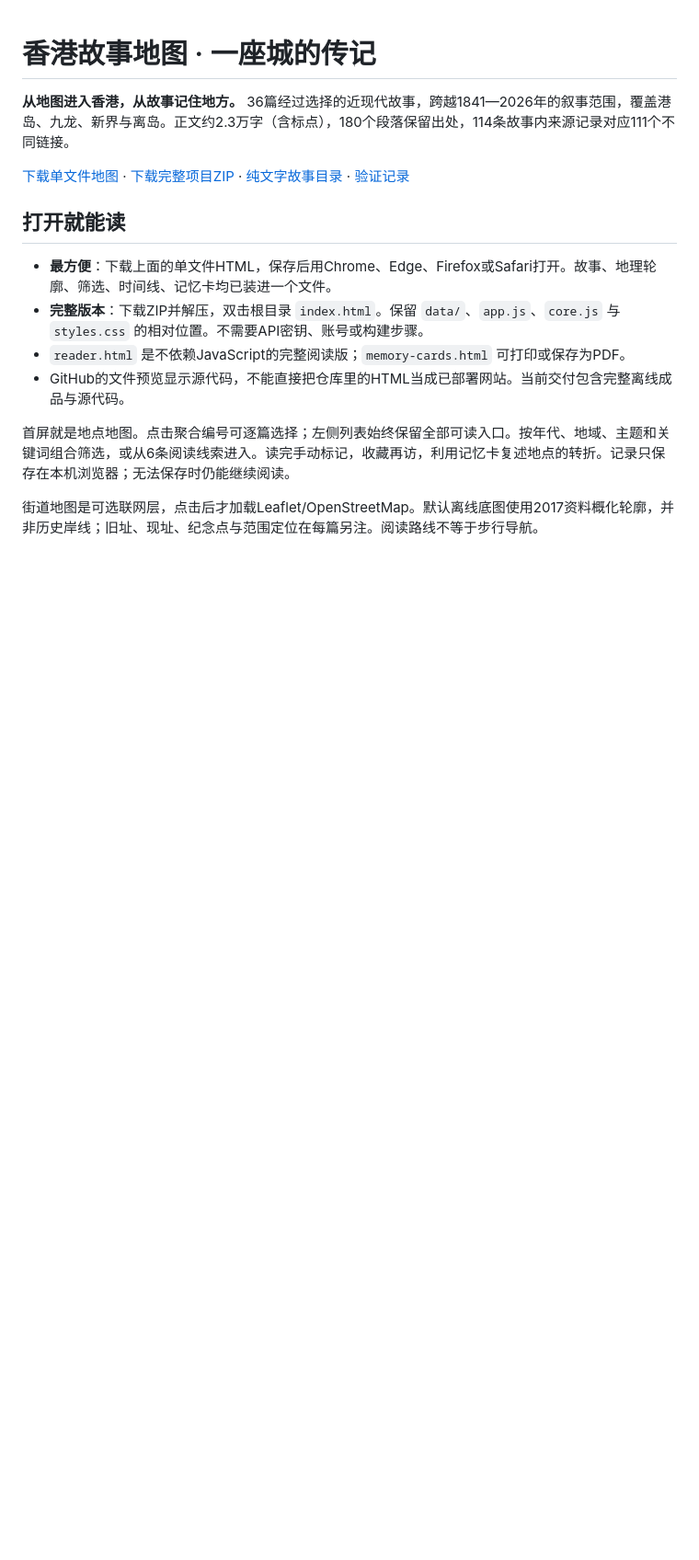
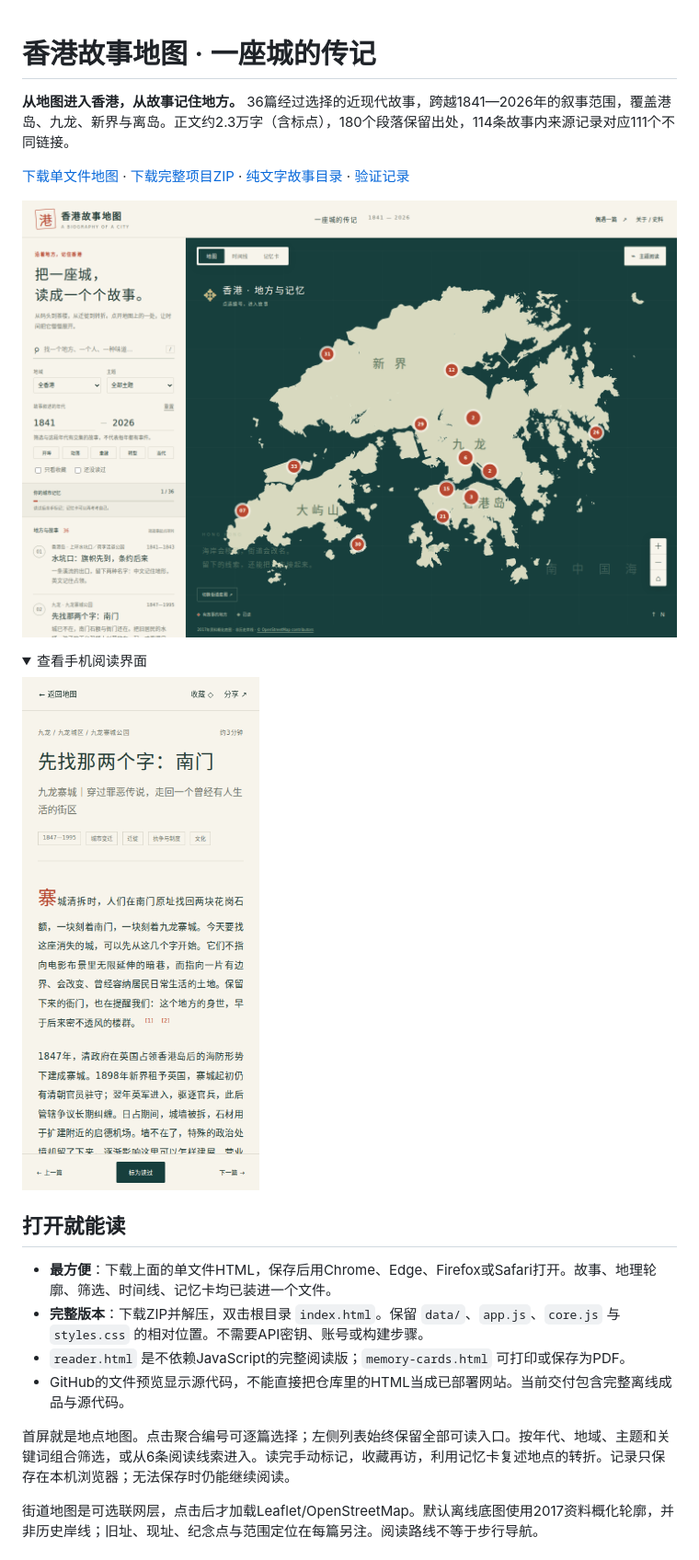
Before and after one commit to hongjinrui/ToKnow_Hongkong, a Markdown page: README.md, the part around the change. Shown at 92% size. GitHub-like rendering; pictures changed too: docs/previews/atlas-desktop.png (added), docs/previews/reader-phone.png (added); folded sections open; blank space fills up the shorter version.

Commit message:
Document successful browser verification and add actual atlas previews

```diff
--- a/README.md
+++ b/README.md
@@ -3,6 +3,10 @@
 **从地图进入香港，从故事记住地方。** 36篇经过选择的近现代故事，跨越1841—2026年的叙事范围，覆盖港岛、九龙、新界与离岛。正文约2.3万字（含标点），180个段落保留出处，114条故事内来源记录对应111个不同链接。
 
 [下载单文件地图](https://github.com/hongjinrui/ToKnow_Hongkong/raw/refs/heads/main/hong-kong-story-atlas.html) · [下载完整项目ZIP](https://github.com/hongjinrui/ToKnow_Hongkong/archive/refs/heads/main.zip) · [纯文字故事目录](#故事目录) · [验证记录](docs/VERIFICATION.md)
+
+![桌面地图的实际浏览器截图](docs/previews/atlas-desktop.png)
+
+<details><summary>查看手机阅读界面</summary><img src="docs/previews/reader-phone.png" width="390" alt="手机上的九龙寨城故事阅读界面"></details>
 
 ## 打开就能读
 
```
Also changed, not shown: docs/VERIFICATION.md (+23 -6 lines).
